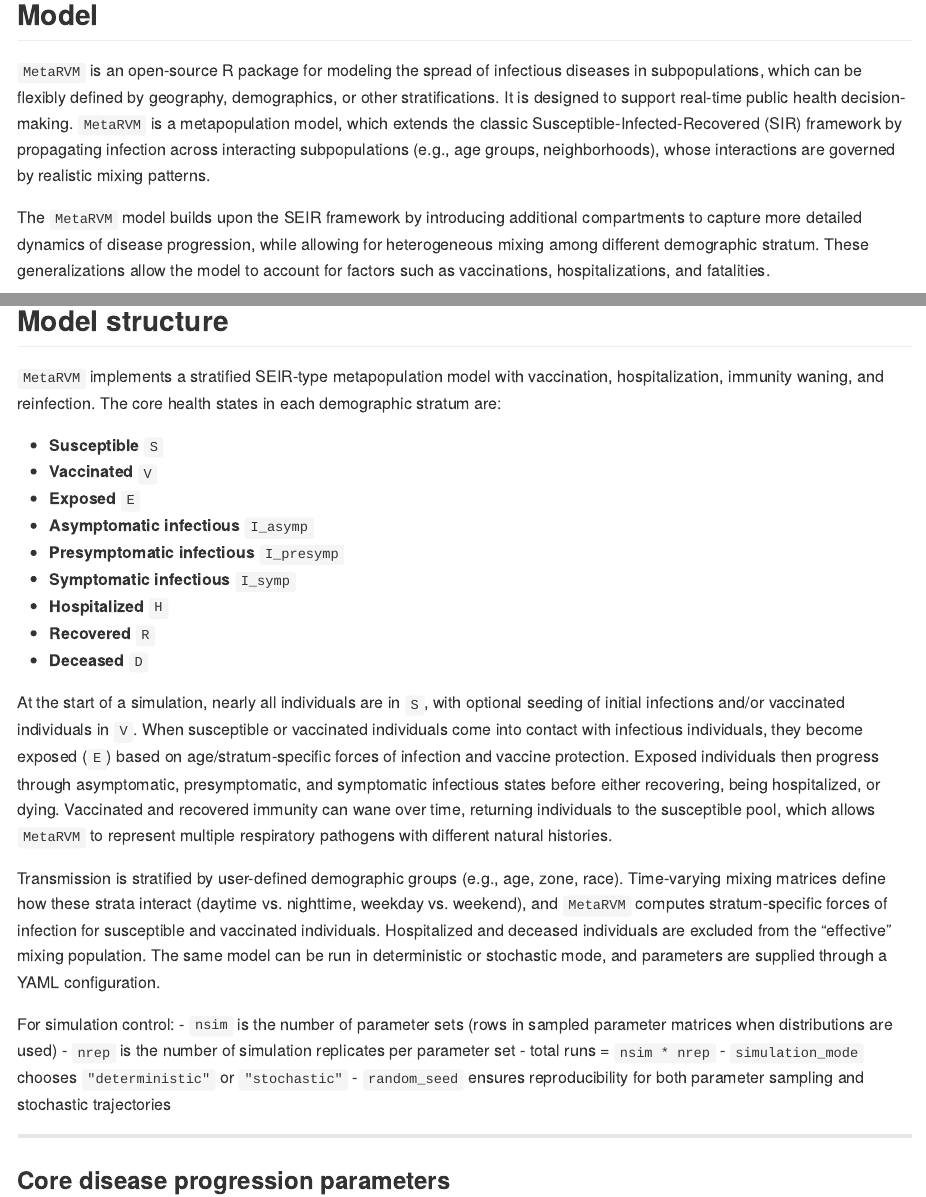
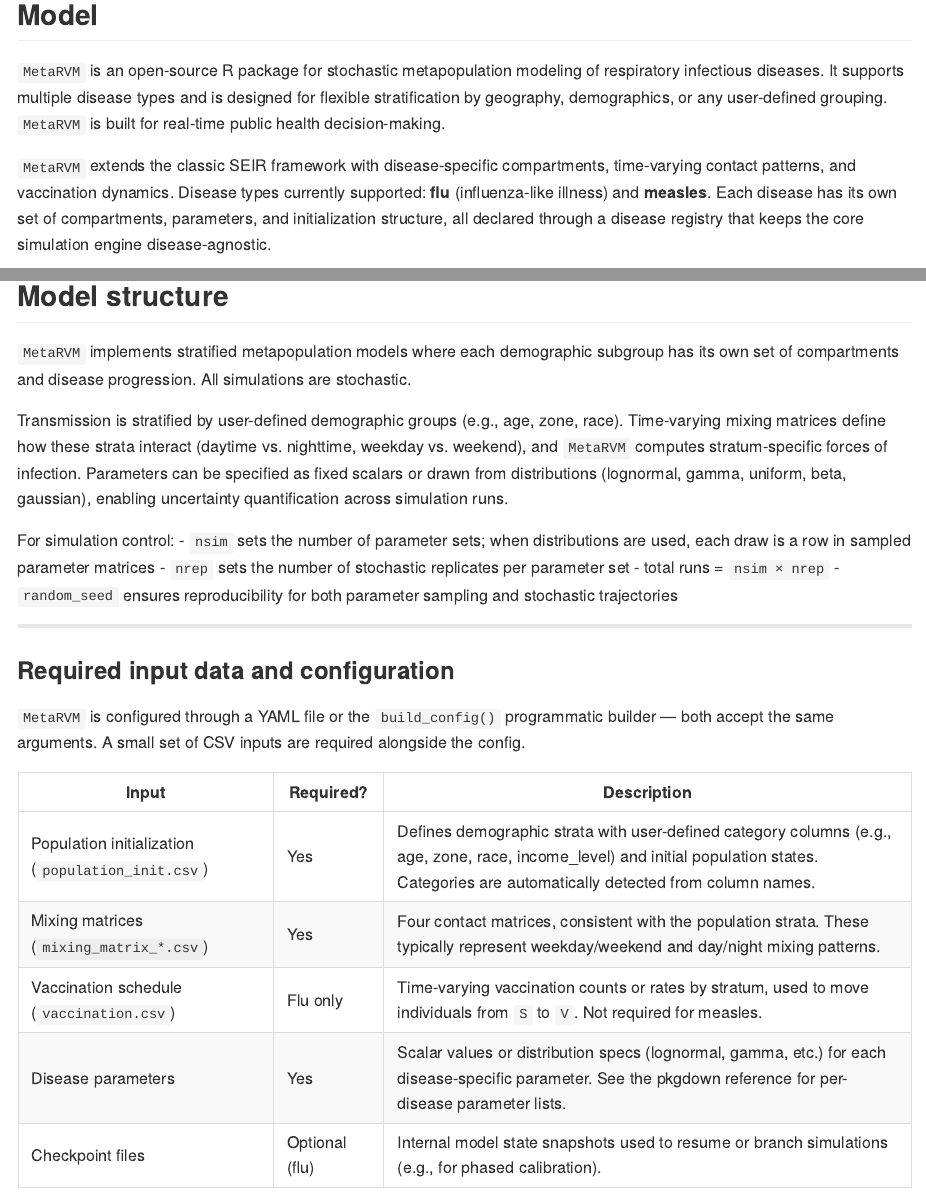
Before and after one commit to RESUME-Epi/MetaRVM, an R Markdown document (README.Rmd): the page in a window 1100 px wide, from 160 px down, and a second part further down, joined at a grey line. The pictures show the output file README.md that the author committed with the source, drawn offline in the style of GitHub; badge pictures from the web are left out.

Commit message:
Update README: generalize for multi-disease support, fix YAML example, remove disease-specific parameter tables

```diff
--- a/README.Rmd
+++ b/README.Rmd
@@ -30,9 +30,9 @@ This is a compartmental model simulation code for generic respiratory virus dise
 
 ## Model
 
-`MetaRVM` is an open-source R package for modeling the spread of infectious diseases in subpopulations, which can be flexibly defined by geography, demographics, or other stratifications. It is designed to support real-time public health decision-making. `MetaRVM` is a metapopulation model, which extends the classic Susceptible-Infected-Recovered (SIR) framework by propagating infection across interacting subpopulations (e.g., age groups, neighborhoods), whose interactions are governed by realistic mixing patterns.
+`MetaRVM` is an open-source R package for stochastic metapopulation modeling of respiratory infectious diseases. It supports multiple disease types and is designed for flexible stratification by geography, demographics, or any user-defined grouping. `MetaRVM` is built for real-time public health decision-making.
 
-The `MetaRVM` model builds upon the SEIR framework by introducing additional compartments to capture more detailed dynamics of disease progression, while allowing for heterogeneous mixing among different demographic stratum. These generalizations allow the model to account for factors such as vaccinations, hospitalizations, and fatalities.
+`MetaRVM` extends the classic SEIR framework with disease-specific compartments, time-varying contact patterns, and vaccination dynamics. Disease types currently supported: **flu** (influenza-like illness) and **measles**. Each disease has its own set of compartments, parameters, and initialization structure, all declared through a disease registry that keeps the core simulation engine disease-agnostic.
 
 ![Model schematics](man/figures/model.png)
 
@@ -114,29 +123,12 @@ ggplot(hosp_sum, aes(date, total)) +
 
 ## Model structure
 
-`MetaRVM` implements a stratified SEIR-type metapopulation model with vaccination, hospitalization, immunity waning, and reinfection. The core health states in each demographic stratum are:
+`MetaRVM` implements stratified metapopulation models where each demographic subgroup has its own set of compartments and disease progression. All simulations are stochastic.
 
-- **Susceptible** `S`
-- **Vaccinated** `V`
-- **Exposed** `E`
-- **Asymptomatic infectious** `I_asymp`
-- **Presymptomatic infectious** `I_presymp`
-- **Symptomatic infectious** `I_symp`
-- **Hospitalized** `H`
-- **Recovered** `R`
-- **Deceased** `D`
-
-At the start of a simulation, nearly all individuals are in `S`, with optional seeding of initial infections and/or vaccinated individuals in `V`. When susceptible or vaccinated individuals come into contact with infectious individuals, they become exposed (`E`) based on age/stratum-specific forces of infection and vaccine protection. Exposed individuals then progress through asymptomatic, presymptomatic, and symptomatic infectious states before either recovering, being hospitalized, or dying. Vaccinated and recovered immunity can wane over time, returning individuals to the susceptible pool, which allows `MetaRVM` to represent multiple respiratory pathogens with different natural histories.
-
-Transmission is stratified by user-defined demographic groups (e.g., age, zone, race). Time-varying mixing matrices define how these strata interact (daytime vs. nighttime, weekday vs. weekend), and `MetaRVM` computes stratum-specific forces of infection for susceptible and vaccinated individuals. Hospitalized and deceased individuals are excluded from the “effective” mixing population. The same model can be run in deterministic or stochastic mode, and parameters are supplied through a YAML configuration.
+Transmission is stratified by user-defined demographic groups (e.g., age, zone, race). Time-varying mixing matrices define how these strata interact (daytime vs. nighttime, weekday vs. weekend), and `MetaRVM` computes stratum-specific forces of infection. Parameters can be specified as fixed scalars or drawn from distributions (lognormal, gamma, uniform, beta, gaussian), enabling uncertainty quantification across simulation runs.
 
 For simulation control:
-- `nsim` is the number of parameter sets (rows in sampled parameter matrices when distributions are used)
-- `nrep` is the number of simulation replicates per parameter set
-- total runs = `nsim * nrep`
-- `simulation_mode` chooses `"deterministic"` or `"stochastic"`
+- `nsim` sets the number of parameter sets; when distributions are used, each draw is a row in sampled parameter matrices
+- `nrep` sets the number of stochastic replicates per parameter set
+- total runs = `nsim × nrep`
 - `random_seed` ensures reproducibility for both parameter sampling and stochastic trajectories
-
----
-
-### Core disease progression parameters
@@ -170,3 +137,4 @@ These parameters drive the transitions from `S` and `V` to `E`, and determine ho
 
 ### Required input data and configuration
 
+`MetaRVM` is configured through a YAML file or the `build_config()` programmatic builder — both accept the same arguments. A small set of CSV inputs are required alongside the config.
@@ -174,5 +141,8 @@ These parameters drive the transitions from `S` and `V` to `E`, and determine ho
 
 | Input | Required? | Description |
 |-------|-----------|-------------|
-| Population initialization (`population_init.csv`) | Yes | Defines demographic strata with user-defined category columns (e.g., age, zone, race, income_level) and initial population states (N, S0, I0, R0, V0). Categories are automatically detected from column names. |
+| Population initialization (`population_init.csv`) | Yes | Defines demographic strata with user-defined category columns (e.g., age, zone, race, income_level) and initial population states. Categories are automatically detected from column names. |
 | Mixing matrices (`mixing_matrix_*.csv`) | Yes | Four contact matrices, consistent with the population strata. These typically represent weekday/weekend and day/night mixing patterns. |
+| Vaccination schedule (`vaccination.csv`) | Flu only | Time-varying vaccination counts or rates by stratum, used to move individuals from `S` to `V`. Not required for measles. |
+| Disease parameters | Yes | Scalar values or distribution specs (lognormal, gamma, etc.) for each disease-specific parameter. See the pkgdown reference for per-disease parameter lists. |
+| Checkpoint files | Optional (flu) | Internal model state snapshots used to resume or branch simulations (e.g., for phased calibration). |
```
Also changed, not shown: README.md, README.Rmd (44 more changed lines), 1 other file.
